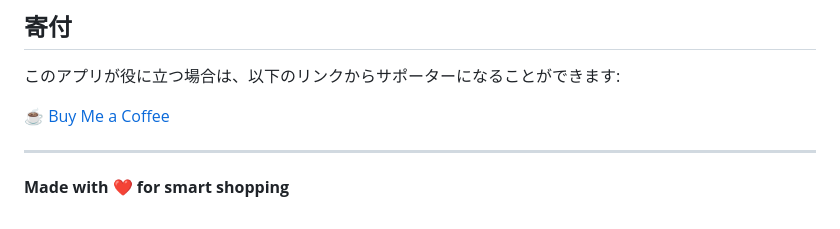
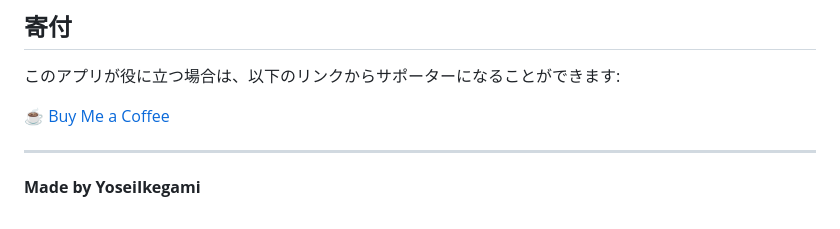
Before and after one commit to YoseiIkegami/gram-price-compare-app, a Markdown page: README.md, the part around the change. Drawn GitHub-style.

Commit message:
chore: Update README to reflect new author information

```diff
--- a/README.md
+++ b/README.md
@@ -202,4 +202,4 @@ MIT License
 
 ---
 
-**Made with ❤️ for smart shopping**
+**Made by YoseiIkegami**
```
